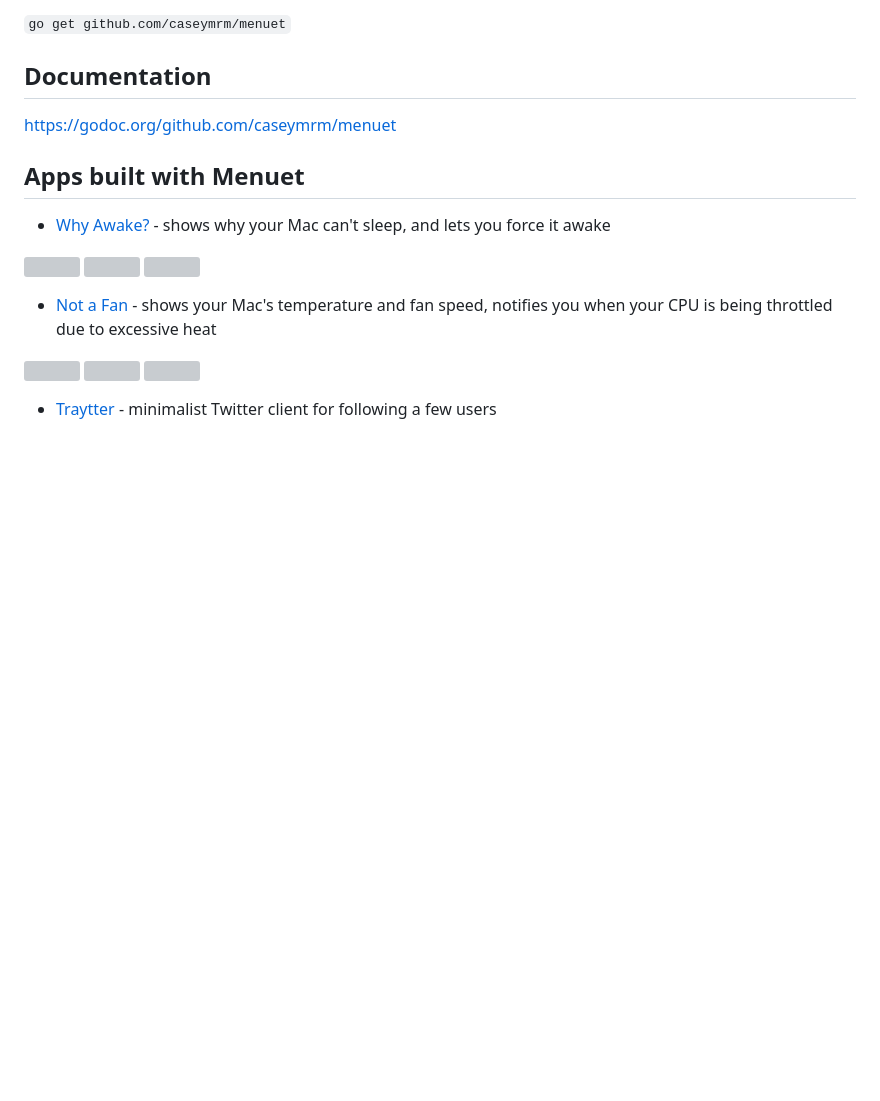
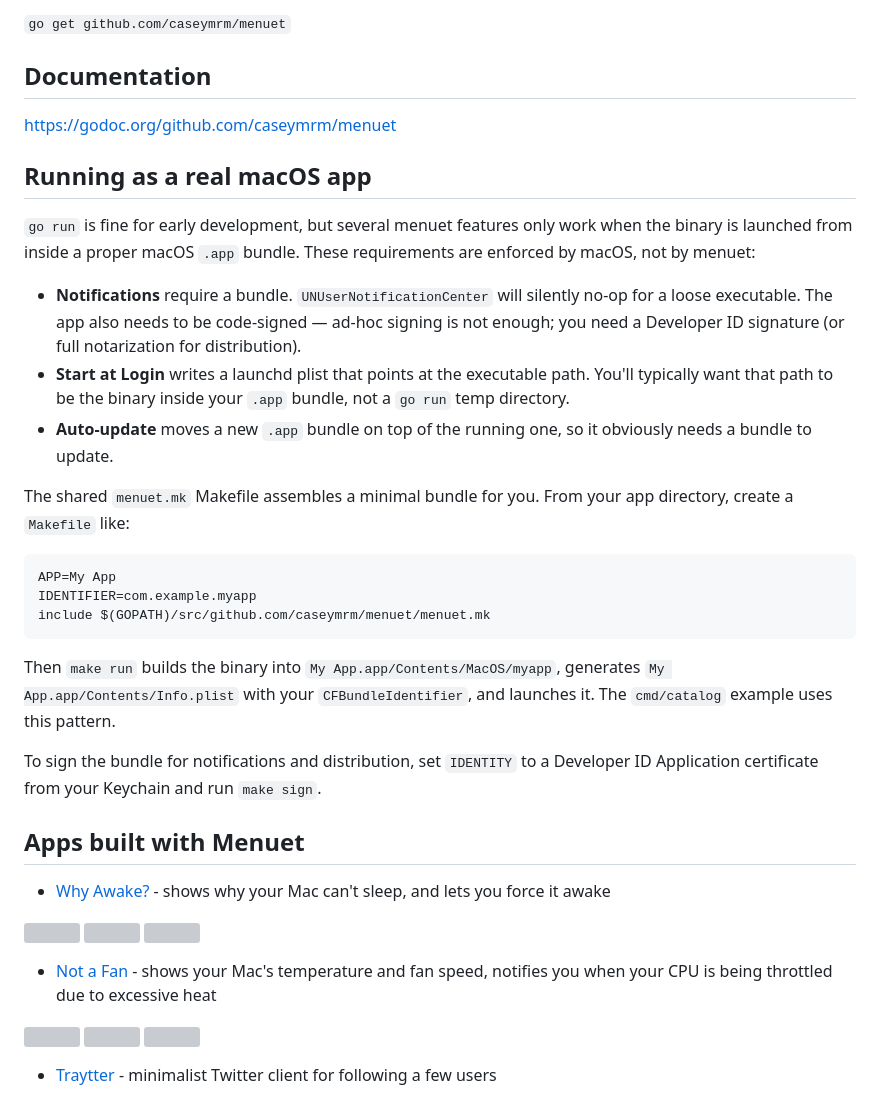
Before and after one commit to caseymrm/menuet, a Markdown page: README.md, the part around the change. GitHub-like rendering; blank space fills up the shorter version; grey boxes are pictures that could not be loaded.

Commit message:
Document bundle + signing requirements (closes #3)
Several menuet features only work from inside a proper .app bundle, and
post-v1.1.0 notifications additionally require code signing. Document
both, point at menuet.mk for the bundle scaffolding, and tie it back to
the existing 'running in a bundle' warning so users hitting issue #18
symptoms know what to do.

Co-Authored-By: Claude Opus 4.7 <noreply@anthropic.com>

````diff
--- a/README.md
+++ b/README.md
@@ -13,6 +13,38 @@ menuet requires OS X.
 ## Documentation
 
 https://godoc.org/github.com/caseymrm/menuet
+
+## Running as a real macOS app
+
+`go run` is fine for early development, but several menuet features only work
+when the binary is launched from inside a proper macOS `.app` bundle. These
+requirements are enforced by macOS, not by menuet:
+
+* **Notifications** require a bundle. `UNUserNotificationCenter` will silently
+  no-op for a loose executable. The app also needs to be code-signed —
+  ad-hoc signing is not enough; you need a Developer ID signature (or full
+  notarization for distribution).
+* **Start at Login** writes a launchd plist that points at the executable
+  path. You'll typically want that path to be the binary inside your `.app`
+  bundle, not a `go run` temp directory.
+* **Auto-update** moves a new `.app` bundle on top of the running one, so it
+  obviously needs a bundle to update.
+
+The shared `menuet.mk` Makefile assembles a minimal bundle for you. From your
+app directory, create a `Makefile` like:
+
+```make
+APP=My App
+IDENTIFIER=com.example.myapp
+include $(GOPATH)/src/github.com/caseymrm/menuet/menuet.mk
+```
+
+Then `make run` builds the binary into `My App.app/Contents/MacOS/myapp`,
+generates `My App.app/Contents/Info.plist` with your `CFBundleIdentifier`,
+and launches it. The `cmd/catalog` example uses this pattern.
+
+To sign the bundle for notifications and distribution, set `IDENTITY` to a
+Developer ID Application certificate from your Keychain and run `make sign`.
 
 ## Apps built with Menuet
 
````
